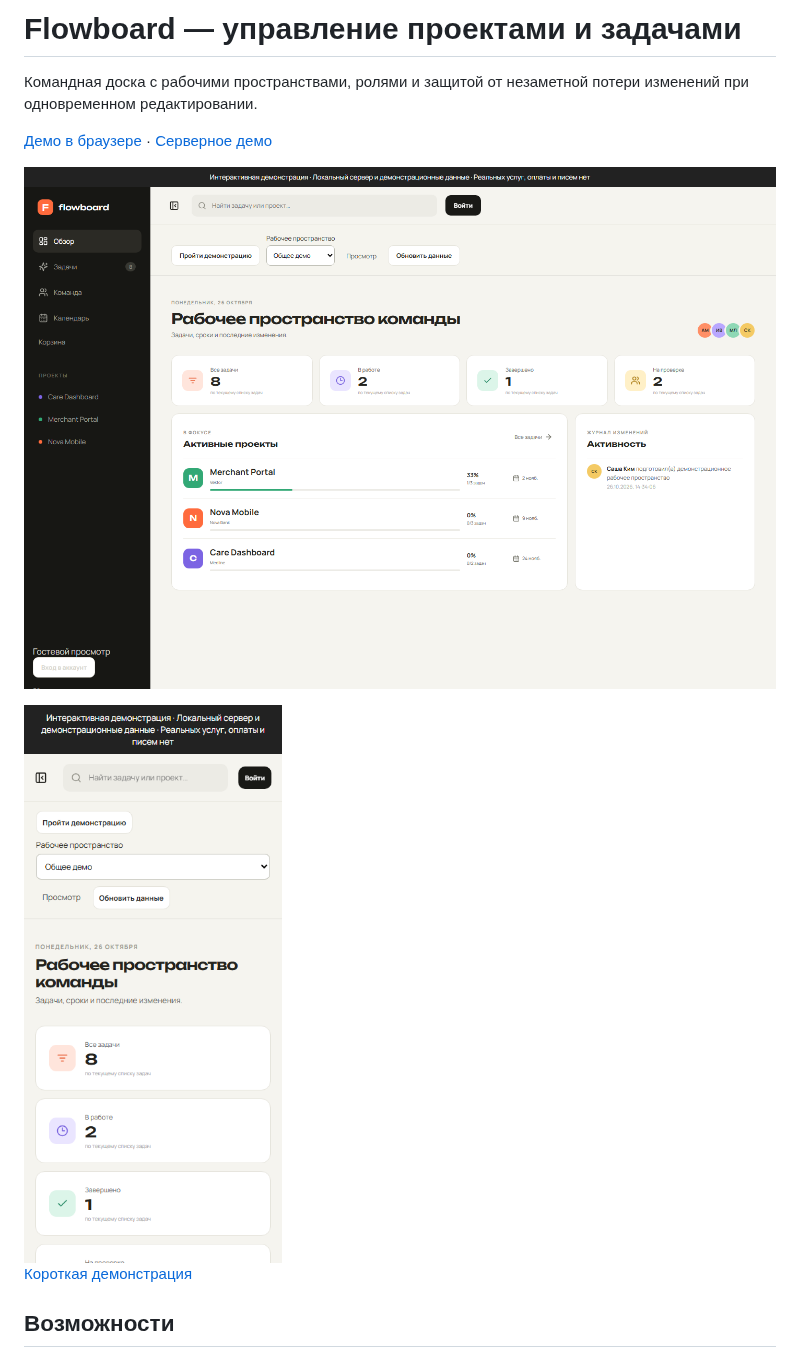
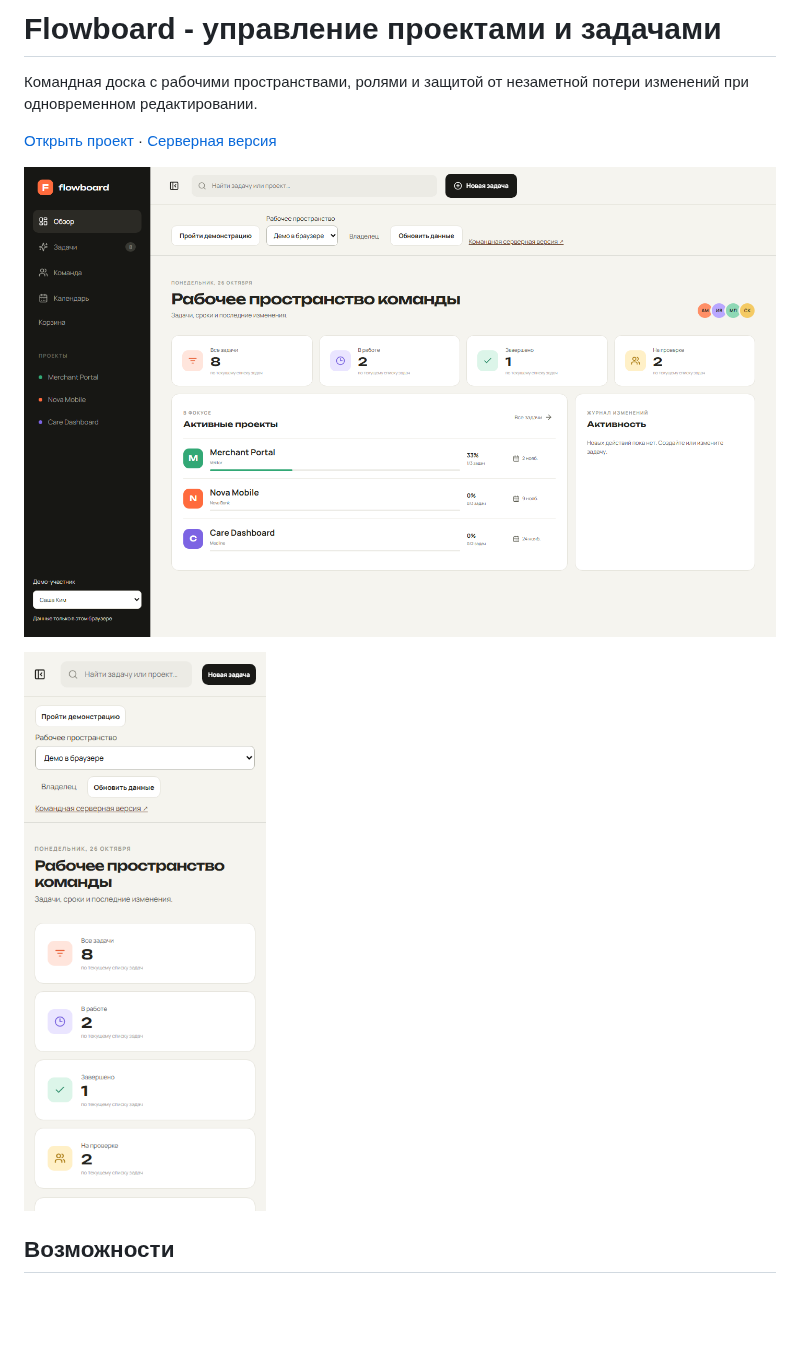
Before and after one commit to memorim/flowboard-project-manager, a Markdown page: README.md, the part around the change. Drawn GitHub-style; pictures changed too: docs/desktop.png, docs/mobile.png; blank space fills up the shorter version.

Commit message:
Polish project presentation, mobile layout and browser access

```diff
--- a/README.md
+++ b/README.md
@@ -1,14 +1,13 @@
-# Flowboard — управление проектами и задачами
+# Flowboard - управление проектами и задачами
 
 Командная доска с рабочими пространствами, ролями и защитой от незаметной потери изменений при одновременном редактировании.
 
-[Демо в браузере](https://memorim.github.io/flowboard-project-manager/) · [Серверное демо](https://memorim-flowboard-live.amusedcorgi34.chatgpt.site)
+[Открыть проект](https://memorim.github.io/flowboard-project-manager/) · [Серверная версия](https://memorim-flowboard-live.amusedcorgi34.chatgpt.site/)
+
 
 ![Компьютерная версия](docs/desktop.png)
 
 <img src="docs/mobile.png" width="320" alt="Мобильная версия">
-
-[Короткая демонстрация](docs/demo.gif)
 
 ## Возможности
 
```
Also changed, not shown: 1 other file.
